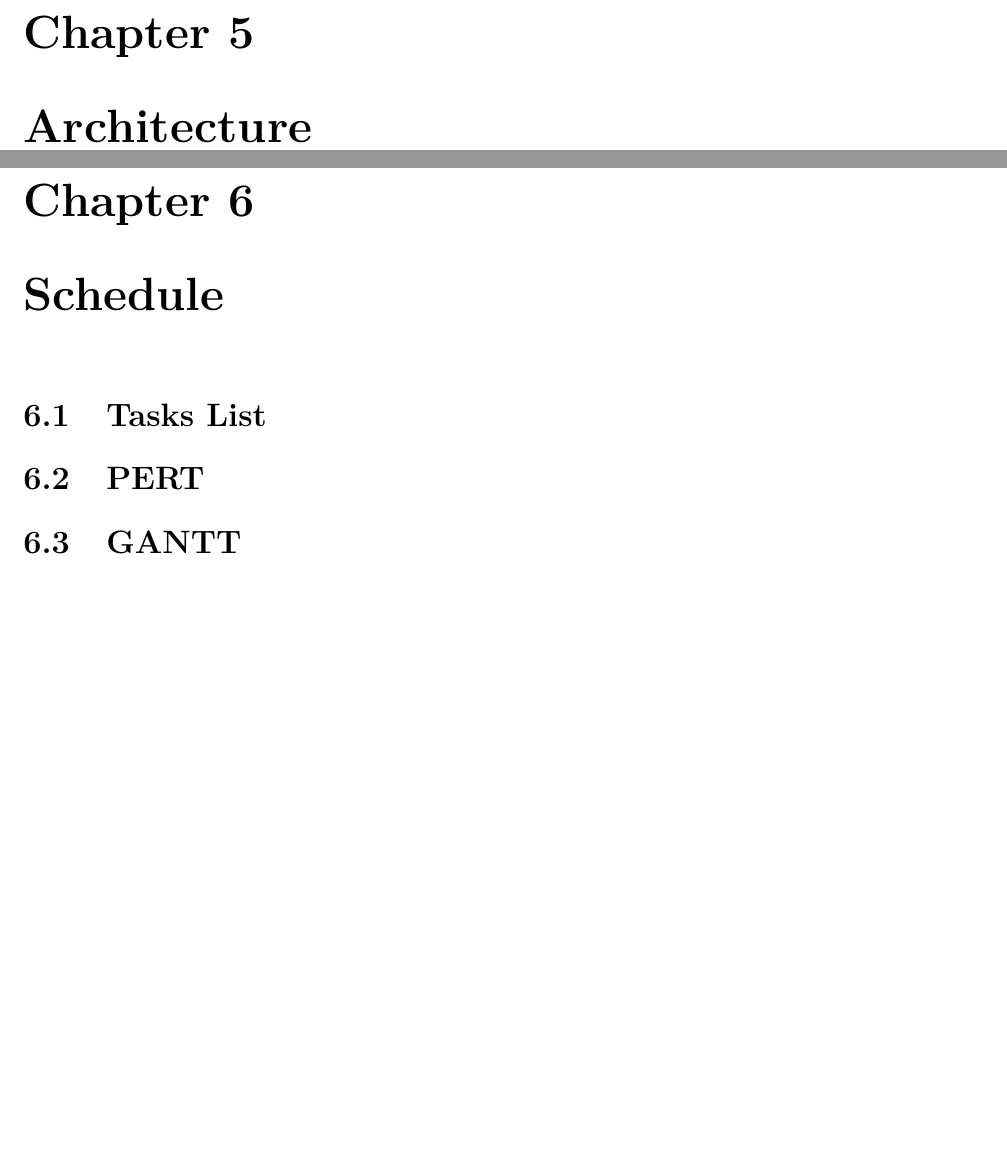
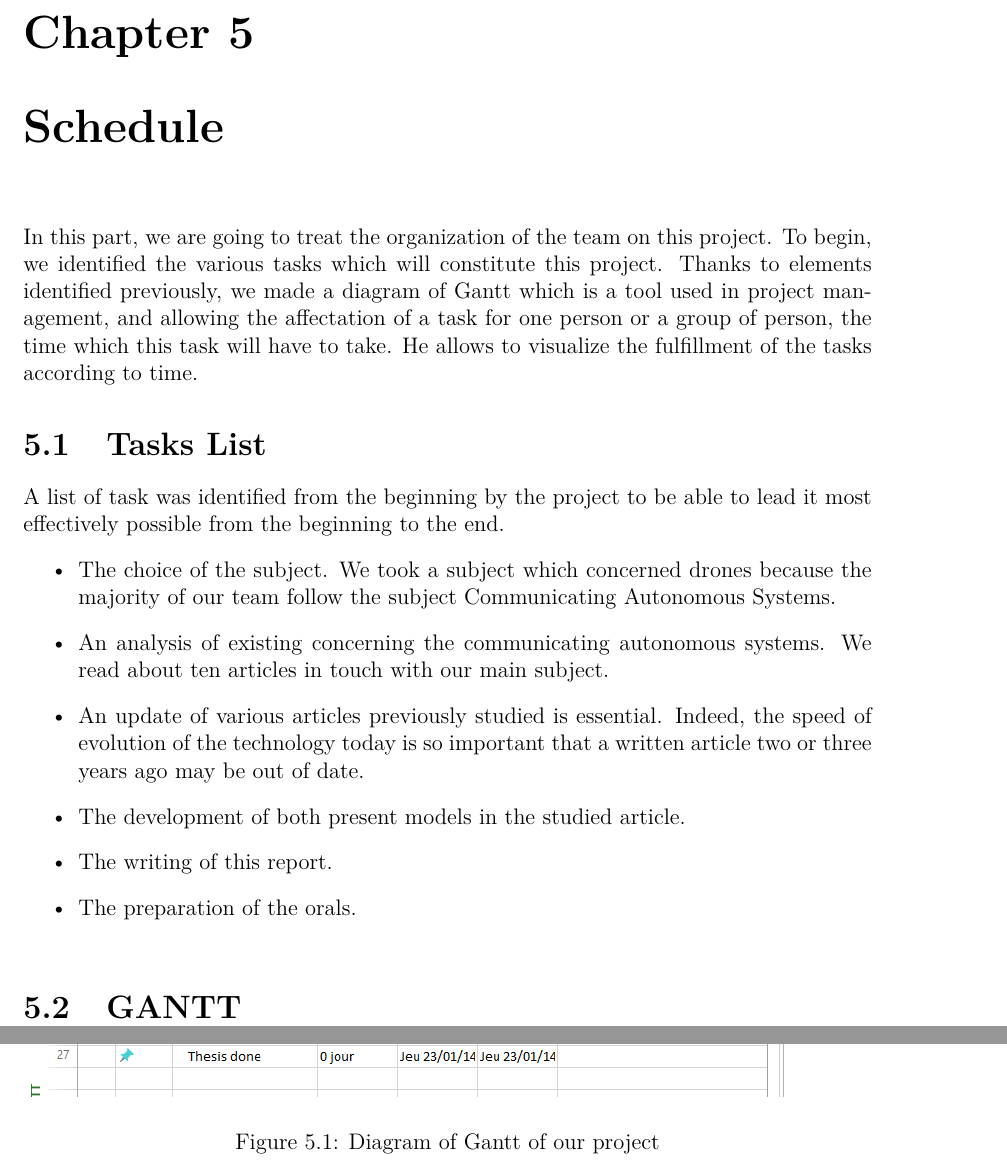
Before and after one commit to jetcheve/M2_PER_MMUAVGRA, a LaTeX document (ressources/rapport/memory.tex, which reads ressources/rapport/architecture.tex, ressources/rapport/schedule.tex): two parts of pages 15 and 16 of 35, joined at a grey line, cut so that both start at the same text, the shorter picture padded with empty space. Compiled offline with pdfLaTeX.

Commit message:
Intégration du diagramme de Gantt

```diff
--- a/ressources/rapport/architecture.tex
+++ /dev/null
@@ -1 +0,0 @@
-\chapter{Architecture}
--- a/ressources/rapport/schedule.tex
+++ b/ressources/rapport/schedule.tex
@@ -1,7 +1,19 @@
 \chapter{Schedule}
-
+In this part, we are going to treat the organization of the team on this project. To begin, we identified the various tasks which will constitute this project. Thanks to elements identified previously, we made a diagram of Gantt which is a tool used in project management, and allowing the affectation of a task for one person or a group of person, the time which this task will have to take. He allows to visualize the fulfillment of the tasks according to time.
 \section{Tasks List}
-
-\section{PERT}
+A list of task was identified from the beginning by the project to be able to lead it most effectively possible from the beginning to the end.
+\begin{itemize}
+\item The choice of the subject. We took a subject which concerned drones because the majority of our team follow the subject Communicating Autonomous Systems.
+\item An analysis of existing concerning the communicating autonomous systems. We read about ten articles in touch with our main subject.
+\item An update of various articles previously studied is essential. Indeed, the speed of evolution of the technology today is so important that a written article two or three years ago may be out of date.
+\item The development of both present models in the studied article.
+\item The writing of this report.
+\item The preparation of the orals.\\
+\end{itemize}
 
 \section{GANTT}
+\begin{figure}[h]
+\center
+\includegraphics[scale=0.7]{../images/Gantt.png}
+\caption{\label{Gantt}Diagram of Gantt of our project}
+\end{figure}
```
Also changed, not shown: ressources/rapport/memory.tex (+0 -3 lines), ressources/rapport/memory.pdf.
